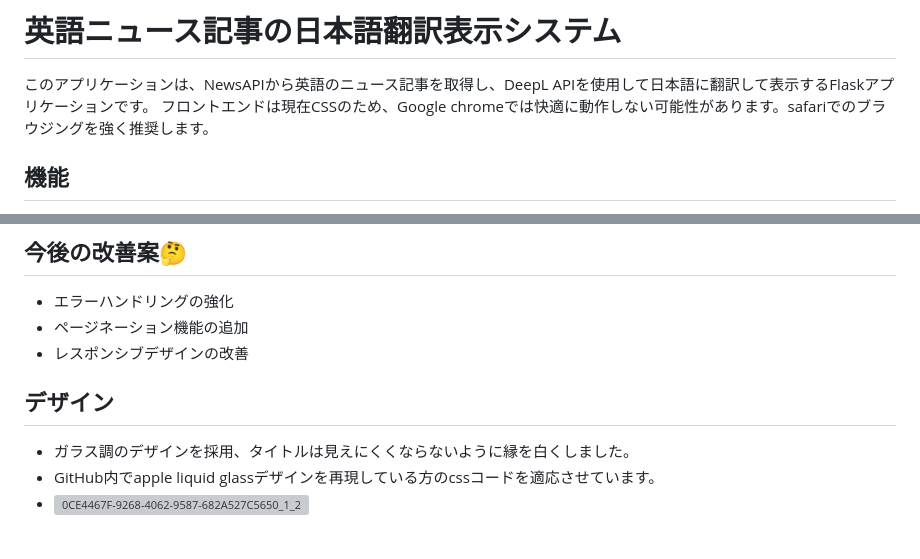
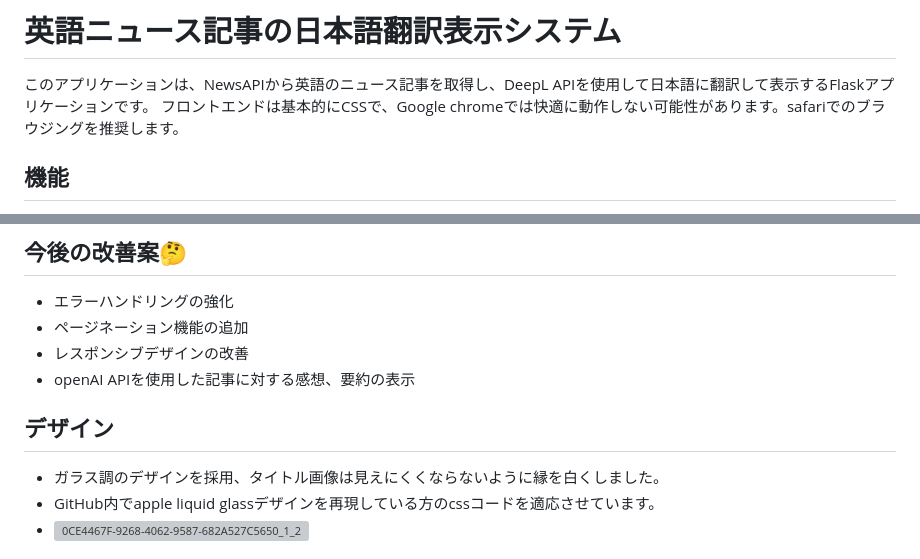
Before and after one commit to EndoShogo/FirstPractice, a Markdown page: README.md, 2 parts joined by grey strips. GitHub-like rendering; grey boxes are pictures that could not be loaded.

```diff
--- a/README.md
+++ b/README.md
@@ -1,7 +1,7 @@
 # 英語ニュース記事の日本語翻訳表示システム
 
 このアプリケーションは、NewsAPIから英語のニュース記事を取得し、DeepL APIを使用して日本語に翻訳して表示するFlaskアプリケーションです。
-フロントエンドは現在CSSのため、Google chromeでは快適に動作しない可能性があります。safariでのブラウジングを強く推奨します。
+フロントエンドは基本的にCSSで、Google chromeでは快適に動作しない可能性があります。safariでのブラウジングを推奨します。
 
 ## 機能
 
@@ -136,10 +136,11 @@ articles = get_translated_articles(query="Apple", page_size=10)
 - エラーハンドリングの強化
 - ページネーション機能の追加
 - レスポンシブデザインの改善
+- openAI APIを使用した記事に対する感想、要約の表示
 
 ## デザイン
 
-- ガラス調のデザインを採用、タイトルは見えにくくならないように縁を白くしました。
+- ガラス調のデザインを採用、タイトル画像は見えにくくならないように縁を白くしました。
 - GitHub内でapple liquid glassデザインを再現している方のcssコードを適応させています。
 - ![0CE4467F-9268-4062-9587-682A527C5650_1_201_a](https://github.com/user-attachments/assets/fa9e7886-e2b5-4aa8-b2eb-7e79224b9515)
 
```
